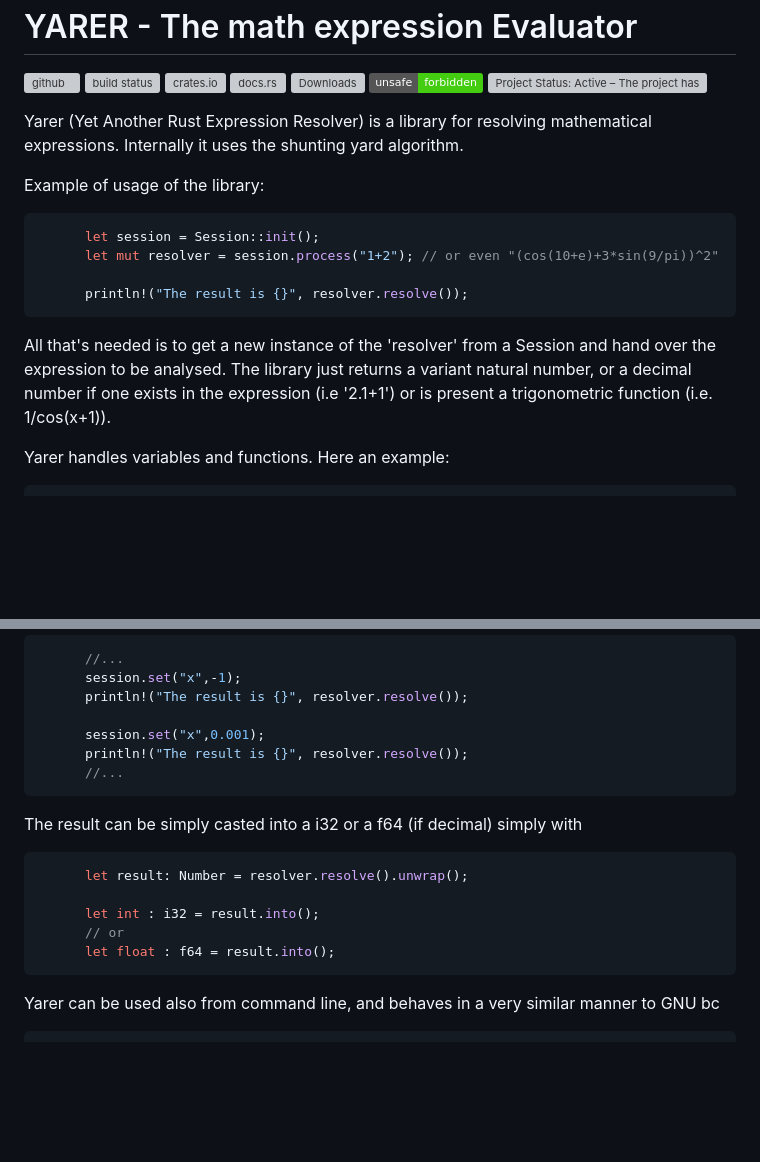
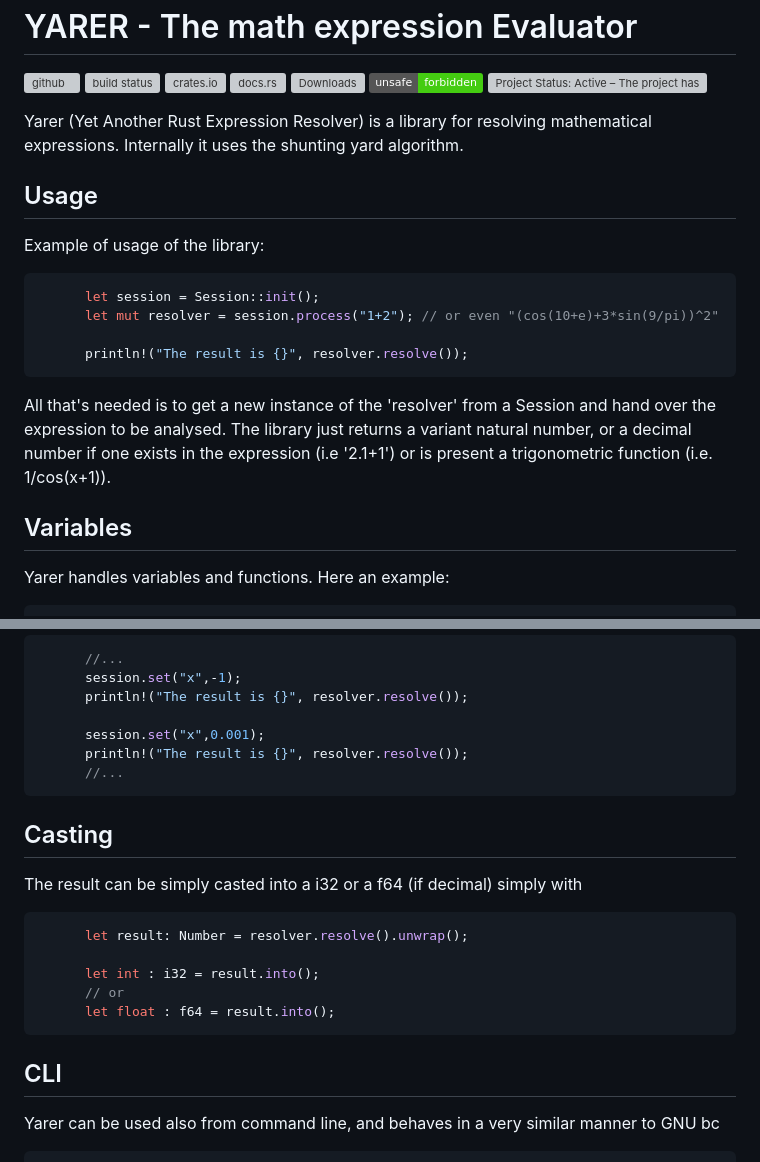
Before and after one commit to davassi/yarer, a Markdown page: README.md, 2 parts joined by grey strips. Drawn GitHub-style; badges without logos; blank space fills up the shorter version; grey boxes are pictures that could not be loaded.

````diff
--- a/README.md
+++ b/README.md
@@ -12,6 +12,8 @@ YARER - The math expression Evaluator
 
 Yarer (Yet Another Rust Expression Resolver) is a library for resolving mathematical expressions. Internally it uses the shunting yard algorithm.
 
+## Usage
+
 Example of usage of the library:
 
 ```rust
@@ -23,6 +25,8 @@ Example of usage of the library:
 
 All that's needed is to get a new instance of the 'resolver' from a Session and hand over the expression to be analysed.
 The library just returns a variant natural number, or a decimal number if one exists in the expression (i.e '2.1+1') or is present a trigonometric function (i.e. 1/cos(x+1)).
+
+## Variables
 
 Yarer handles variables and functions. Here an example:
 
@@ -46,6 +50,8 @@ and of course, the expression can be re-evaluated if the variable changes.
       //...
 ```
 
+## Casting
+
 The result can be simply casted into a i32 or a f64 (if decimal) simply with
 
 ```rust
@@ -55,6 +61,8 @@ The result can be simply casted into a i32 or a f64 (if decimal) simply with
       // or
       let float : f64 = result.into();
 ```
+
+## CLI
 
 Yarer can be used also from command line, and behaves in a very similar manner to GNU bc
 
````
